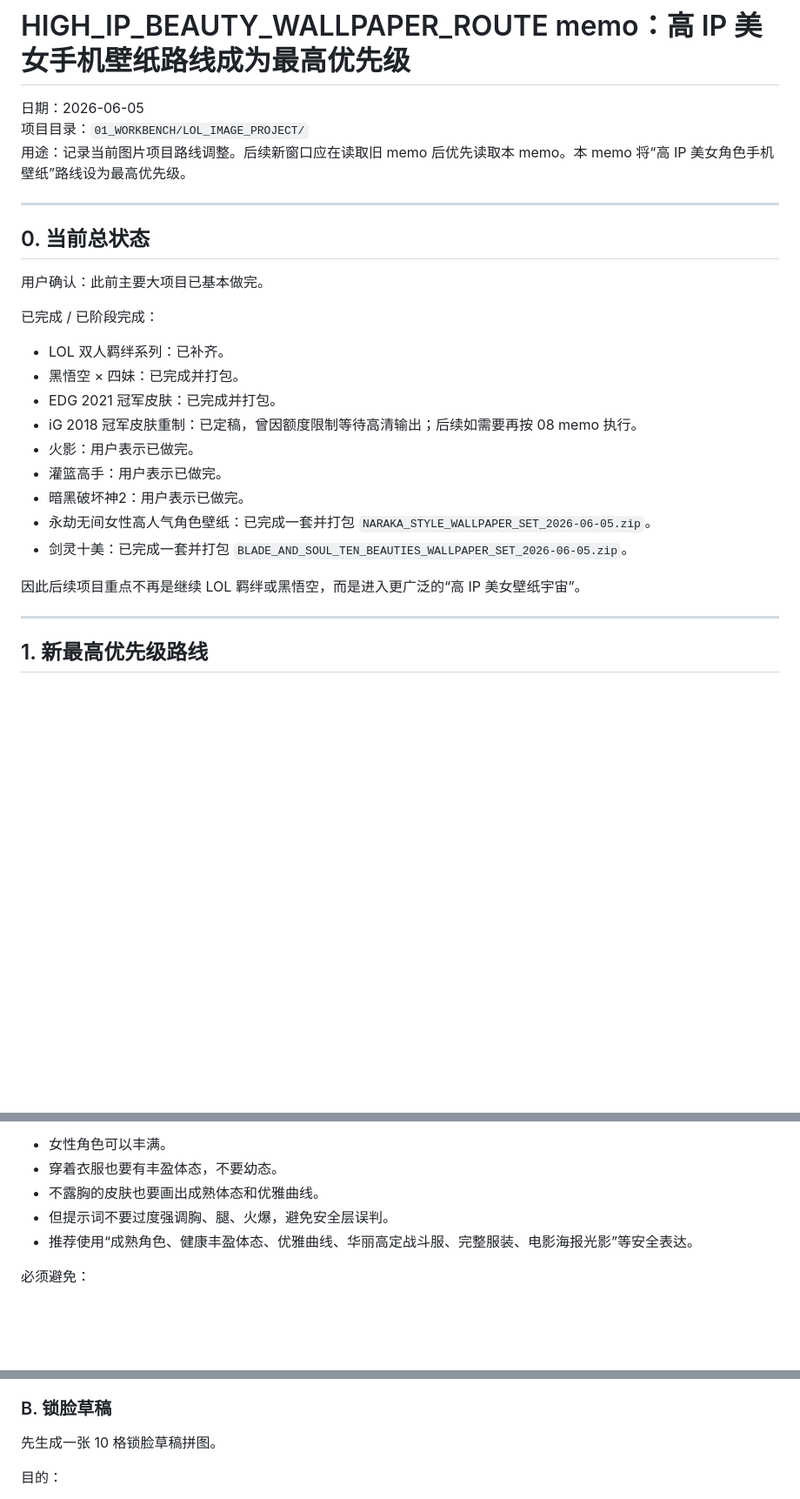
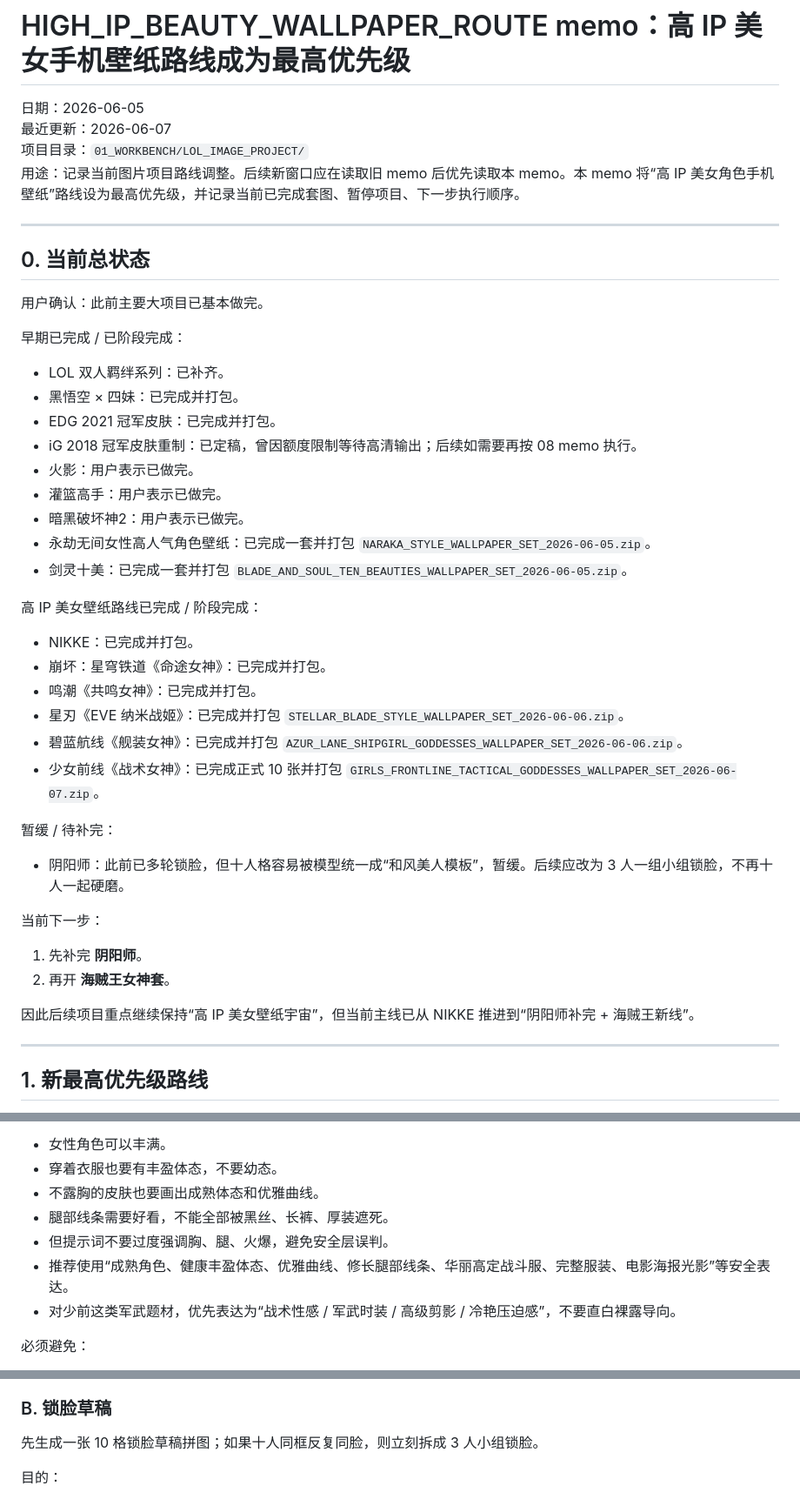
Before and after one commit to machao-uk/paper-code, a Markdown page: 01_WORKBENCH/LOL_IMAGE_PROJECT/09_HIGH_IP_BEAUTY_WALLPAPER_ROUTE_MEMO_2026-06-05.md, 3 parts joined by grey strips. Shown at 87% size. Rendered like a GitHub page; blank space fills up the shorter version.

```diff
--- a/01_WORKBENCH/LOL_IMAGE_PROJECT/09_HIGH_IP_BEAUTY_WALLPAPER_ROUTE_MEMO_2026-06-05.md
+++ b/01_WORKBENCH/LOL_IMAGE_PROJECT/09_HIGH_IP_BEAUTY_WALLPAPER_ROUTE_MEMO_2026-06-05.md
@@ -1,8 +1,9 @@
 # HIGH_IP_BEAUTY_WALLPAPER_ROUTE memo：高 IP 美女手机壁纸路线成为最高优先级
 
 日期：2026-06-05
+最近更新：2026-06-07
 项目目录：`01_WORKBENCH/LOL_IMAGE_PROJECT/`
-用途：记录当前图片项目路线调整。后续新窗口应在读取旧 memo 后优先读取本 memo。本 memo 将“高 IP 美女角色手机壁纸”路线设为最高优先级。
+用途：记录当前图片项目路线调整。后续新窗口应在读取旧 memo 后优先读取本 memo。本 memo 将“高 IP 美女角色手机壁纸”路线设为最高优先级，并记录当前已完成套图、暂停项目、下一步执行顺序。
 
 ---
 
@@ -10,7 +11,7 @@
 
 用户确认：此前主要大项目已基本做完。
 
-已完成 / 已阶段完成：
+早期已完成 / 已阶段完成：
 
 - LOL 双人羁绊系列：已补齐。
 - 黑悟空 × 四妹：已完成并打包。
@@ -22,7 +23,25 @@
 - 永劫无间女性高人气角色壁纸：已完成一套并打包 `NARAKA_STYLE_WALLPAPER_SET_2026-06-05.zip`。
 - 剑灵十美：已完成一套并打包 `BLADE_AND_SOUL_TEN_BEAUTIES_WALLPAPER_SET_2026-06-05.zip`。
 
-因此后续项目重点不再是继续 LOL 羁绊或黑悟空，而是进入更广泛的“高 IP 美女壁纸宇宙”。
+高 IP 美女壁纸路线已完成 / 阶段完成：
+
+- NIKKE：已完成并打包。
+- 崩坏：星穹铁道《命途女神》：已完成并打包。
+- 鸣潮《共鸣女神》：已完成并打包。
+- 星刃《EVE 纳米战姬》：已完成并打包 `STELLAR_BLADE_STYLE_WALLPAPER_SET_2026-06-06.zip`。
+- 碧蓝航线《舰装女神》：已完成并打包 `AZUR_LANE_SHIPGIRL_GODDESSES_WALLPAPER_SET_2026-06-06.zip`。
+- 少女前线《战术女神》：已完成正式 10 张并打包 `GIRLS_FRONTLINE_TACTICAL_GODDESSES_WALLPAPER_SET_2026-06-07.zip`。
+
+暂缓 / 待补完：
+
+- 阴阳师：此前已多轮锁脸，但十人格容易被模型统一成“和风美人模板”，暂缓。后续应改为 3 人一组小组锁脸，不再十人一起硬磨。
+
+当前下一步：
+
+1. 先补完 **阴阳师**。
+2. 再开 **海贼王女神套**。
+
+因此后续项目重点继续保持“高 IP 美女壁纸宇宙”，但当前主线已从 NIKKE 推进到“阴阳师补完 + 海贼王新线”。
 
 ---
 
@@ -65,8 +84,10 @@
 - 女性角色可以丰满。
 - 穿着衣服也要有丰盈体态，不要幼态。
 - 不露胸的皮肤也要画出成熟体态和优雅曲线。
+- 腿部线条需要好看，不能全部被黑丝、长裤、厚装遮死。
 - 但提示词不要过度强调胸、腿、火爆，避免安全层误判。
-- 推荐使用“成熟角色、健康丰盈体态、优雅曲线、华丽高定战斗服、完整服装、电影海报光影”等安全表达。
+- 推荐使用“成熟角色、健康丰盈体态、优雅曲线、修长腿部线条、华丽高定战斗服、完整服装、电影海报光影”等安全表达。
+- 对少前这类军武题材，优先表达为“战术性感 / 军武时装 / 高级剪影 / 冷艳压迫感”，不要直白裸露导向。
 
 必须避免：
 
@@ -216,7 +275,7 @@ NIKKE 执行原则：
 
 ### B. 锁脸草稿
 
-先生成一张 10 格锁脸草稿拼图。
+先生成一张 10 格锁脸草稿拼图；如果十人同框反复同脸，则立刻拆成 3 人小组锁脸。
 
 目的：
 
```
Also changed, not shown: other parts of 01_WORKBENCH/LOL_IMAGE_PROJECT/09_HIGH_IP_BEAUTY_WALLPAPER_ROUTE_MEMO_2026-06-05.md (+135 -90 lines).
